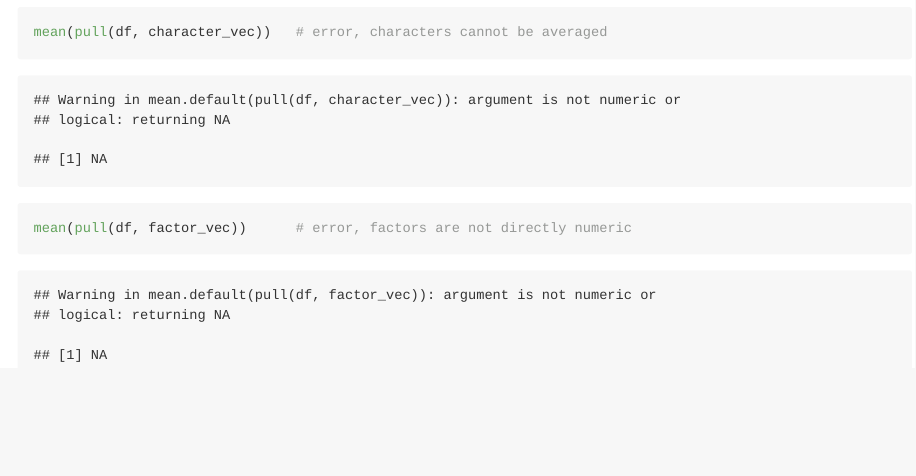
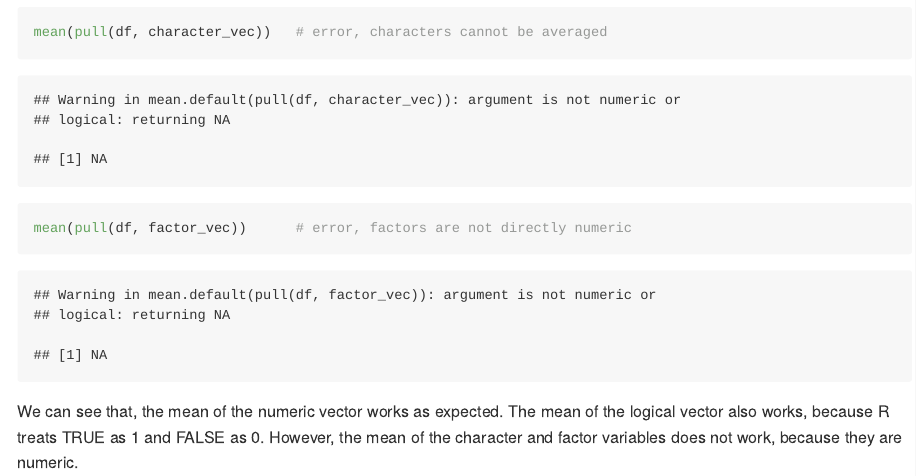
Before and after one commit to kwokmungyu/p8105_hw1_mk5149, an R Markdown document (p8105_hw1_mk5149.rmd): the page in a window 1100 px wide, from 3400 px down. Rendered offline with R 4.5, knitr and Pandoc, with nearby package versions; code that draws random numbers runs with fixed seeds of ours; some code elsewhere in the file could not run offline.

Commit message:
Add one paragraph of explanation toe the part of computing mean value of different variables.

````diff
--- a/p8105_hw1_mk5149.rmd
+++ b/p8105_hw1_mk5149.rmd
@@ -89,3 +89,4 @@ mean(pull(df, logical_vec))     # works, TRUE = 1 and FALSE = 0
 mean(pull(df, character_vec))   # error, characters cannot be averaged
 mean(pull(df, factor_vec))      # error, factors are not directly numeric
 ```
+We can see that, the mean of the numeric vector works as expected. The mean of the logical vector also works, because R treats TRUE as 1 and FALSE as 0. However, the mean of the character and factor variables does not work, because they are numeric.
````
Also changed, not shown: p8105_hw1_mk5149.md.
